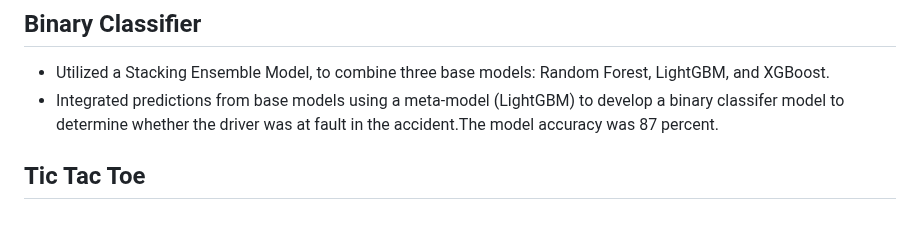
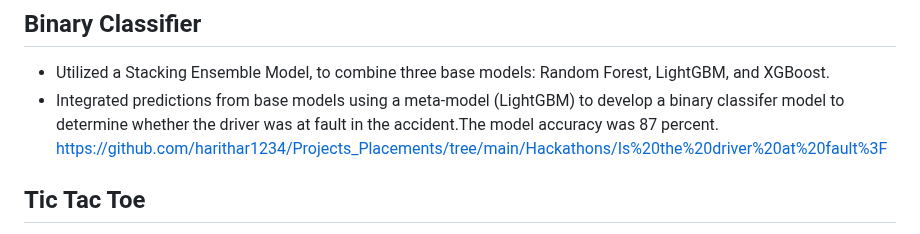
Before and after one commit to harithar1234/Projects_Placements, a Markdown page: README.md, the part around the change. Drawn GitHub-style.

```diff
--- a/README.md
+++ b/README.md
@@ -58,6 +58,7 @@ https://github.com/harithar1234/Projects_Placements/tree/main/Analyzing%20Laptop
 * Utilized a Stacking Ensemble Model, to combine three base models: Random Forest, LightGBM, and XGBoost. <br>
 * Integrated predictions from base models using a meta-model (LightGBM) to develop a binary classifer model to determine whether
 the driver was at fault in the accident.The model accuracy was 87 percent. <br>
+https://github.com/harithar1234/Projects_Placements/tree/main/Hackathons/Is%20the%20driver%20at%20fault%3F
 
 ## Tic Tac Toe
 * Implemented a Q-learning algorithm to train an agent to play the game of Tic-Tac-Toe against various opponents.
```
